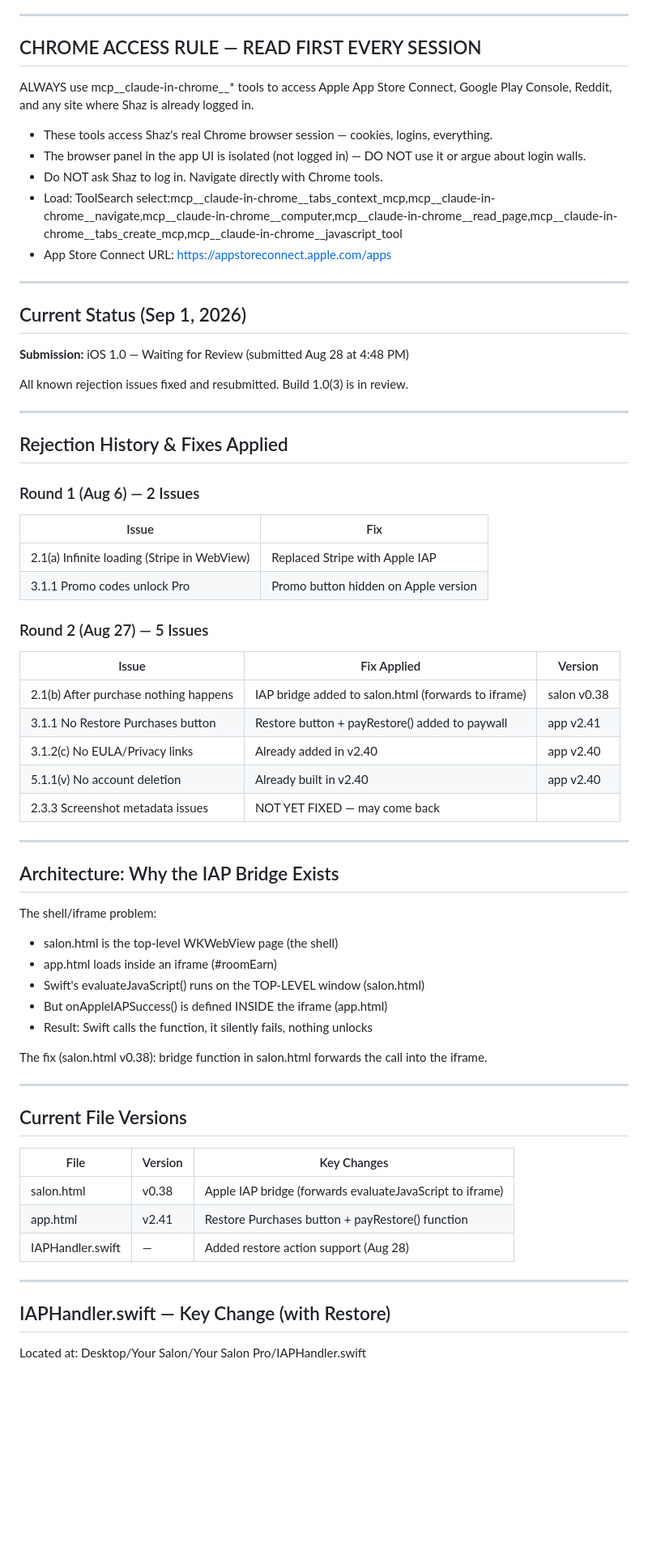
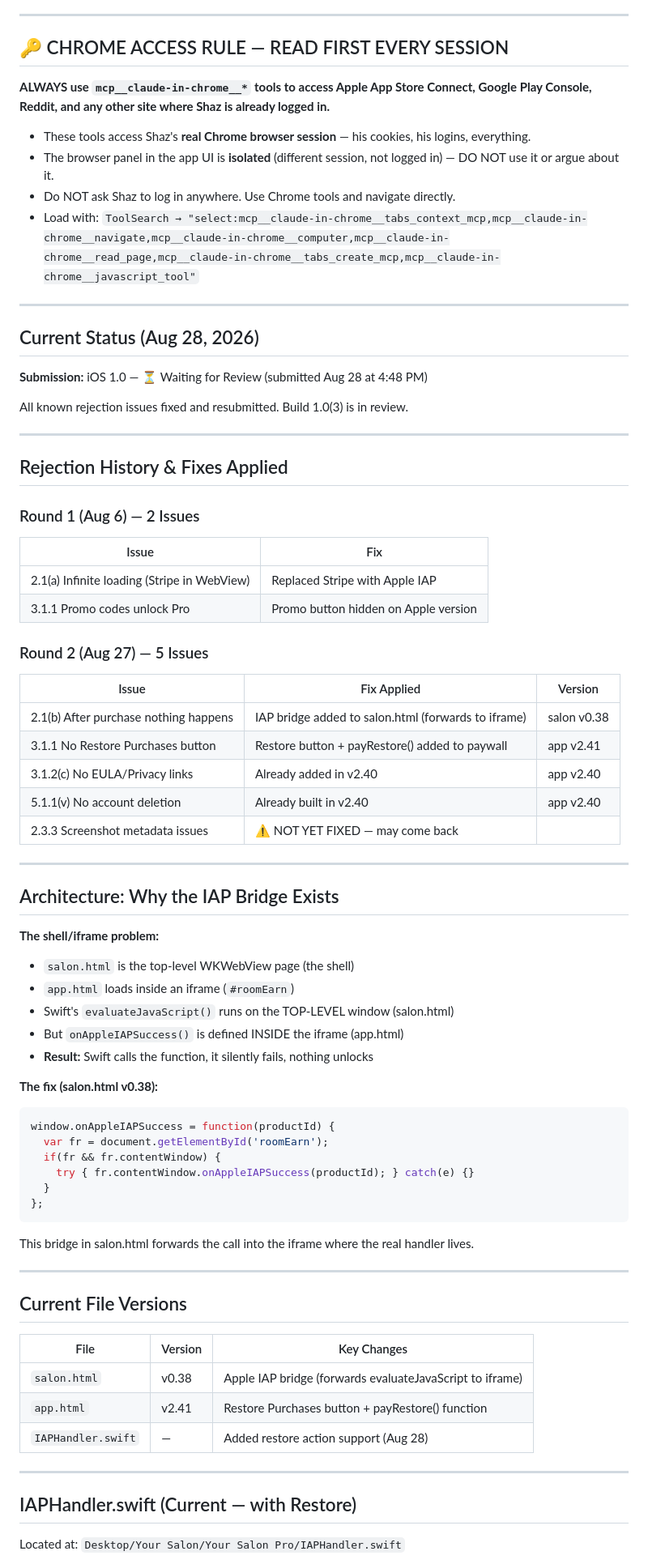
Before and after one commit to shaz010/mgm-studio, a Markdown page: your-salon-apple-handoff.md, the part around one of its changes. Shown at 81% size. Drawn GitHub-style; blank space fills up the shorter version.

````diff
--- a/your-salon-apple-handoff.md
+++ b/your-salon-apple-handoff.md
@@ -6,21 +6,20 @@
 
 ---
 
-## CHROME ACCESS RULE — READ FIRST EVERY SESSION
+## 🔑 CHROME ACCESS RULE — READ FIRST EVERY SESSION
 
-ALWAYS use mcp__claude-in-chrome__* tools to access Apple App Store Connect, Google Play Console, Reddit, and any site where Shaz is already logged in.
+**ALWAYS use `mcp__claude-in-chrome__*` tools to access Apple App Store Connect, Google Play Console, Reddit, and any other site where Shaz is already logged in.**
 
-- These tools access Shaz's real Chrome browser session — cookies, logins, everything.
-- The browser panel in the app UI is isolated (not logged in) — DO NOT use it or argue about login walls.
-- Do NOT ask Shaz to log in. Navigate directly with Chrome tools.
-- Load: ToolSearch select:mcp__claude-in-chrome__tabs_context_mcp,mcp__claude-in-chrome__navigate,mcp__claude-in-chrome__computer,mcp__claude-in-chrome__read_page,mcp__claude-in-chrome__tabs_create_mcp,mcp__claude-in-chrome__javascript_tool
-- App Store Connect URL: https://appstoreconnect.apple.com/apps
+- These tools access Shaz's **real Chrome browser session** — his cookies, his logins, everything.
+- The browser panel in the app UI is **isolated** (different session, not logged in) — DO NOT use it or argue about it.
+- Do NOT ask Shaz to log in anywhere. Use Chrome tools and navigate directly.
+- Load with: `ToolSearch → "select:mcp__claude-in-chrome__tabs_context_mcp,mcp__claude-in-chrome__navigate,mcp__claude-in-chrome__computer,mcp__claude-in-chrome__read_page,mcp__claude-in-chrome__tabs_create_mcp,mcp__claude-in-chrome__javascript_tool"`
 
 ---
 
-## Current Status (Sep 1, 2026)
+## Current Status (Aug 28, 2026)
 
-**Submission:** iOS 1.0 — Waiting for Review (submitted Aug 28 at 4:48 PM)
+**Submission:** iOS 1.0 — ⏳ Waiting for Review (submitted Aug 28 at 4:48 PM)
 
 All known rejection issues fixed and resubmitted. Build 1.0(3) is in review.
 
@@ -29,34 +28,41 @@ All known rejection issues fixed and resubmitted. Build 1.0(3) is in review.
 ## Rejection History & Fixes Applied
 
 ### Round 1 (Aug 6) — 2 Issues
-
 | Issue | Fix |
 |-------|-----|
 | 2.1(a) Infinite loading (Stripe in WebView) | Replaced Stripe with Apple IAP |
 | 3.1.1 Promo codes unlock Pro | Promo button hidden on Apple version |
 
 ### Round 2 (Aug 27) — 5 Issues
-
 | Issue | Fix Applied | Version |
 |-------|-------------|---------|
 | 2.1(b) After purchase nothing happens | IAP bridge added to salon.html (forwards to iframe) | salon v0.38 |
 | 3.1.1 No Restore Purchases button | Restore button + payRestore() added to paywall | app v2.41 |
 | 3.1.2(c) No EULA/Privacy links | Already added in v2.40 | app v2.40 |
 | 5.1.1(v) No account deletion | Already built in v2.40 | app v2.40 |
-| 2.3.3 Screenshot metadata issues | NOT YET FIXED — may come back |
+| 2.3.3 Screenshot metadata issues | ⚠️ NOT YET FIXED — may come back |
 
 ---
 
 ## Architecture: Why the IAP Bridge Exists
 
-The shell/iframe problem:
-- salon.html is the top-level WKWebView page (the shell)
-- app.html loads inside an iframe (#roomEarn)
-- Swift's evaluateJavaScript() runs on the TOP-LEVEL window (salon.html)
-- But onAppleIAPSuccess() is defined INSIDE the iframe (app.html)
-- Result: Swift calls the function, it silently fails, nothing unlocks
+**The shell/iframe problem:**
+- `salon.html` is the top-level WKWebView page (the shell)
+- `app.html` loads inside an iframe (`#roomEarn`)
+- Swift's `evaluateJavaScript()` runs on the TOP-LEVEL window (salon.html)
+- But `onAppleIAPSuccess()` is defined INSIDE the iframe (app.html)
+- **Result:** Swift calls the function, it silently fails, nothing unlocks
 
-The fix (salon.html v0.38): bridge function in salon.html forwards the call into the iframe.
+**The fix (salon.html v0.38):**
+```javascript
+window.onAppleIAPSuccess = function(productId) {
+  var fr = document.getElementById('roomEarn');
+  if(fr && fr.contentWindow) {
+    try { fr.contentWindow.onAppleIAPSuccess(productId); } catch(e) {}
+  }
+};
+```
+This bridge in salon.html forwards the call into the iframe where the real handler lives.
 
 ---
 
@@ -64,13 +70,13 @@ The fix (salon.html v0.38): bridge function in salon.html forwards the call into
 
 | File | Version | Key Changes |
 |------|---------|-------------|
-| salon.html | v0.38 | Apple IAP bridge (forwards evaluateJavaScript to iframe) |
-| app.html | v2.41 | Restore Purchases button + payRestore() function |
-| IAPHandler.swift | — | Added restore action support (Aug 28) |
+| `salon.html` | v0.38 | Apple IAP bridge (forwards evaluateJavaScript to iframe) |
+| `app.html` | v2.41 | Restore Purchases button + payRestore() function |
+| `IAPHandler.swift` | — | Added restore action support (Aug 28) |
 
 ---
 
-## IAPHandler.swift — Key Change (with Restore)
+## IAPHandler.swift (Current — with Restore)
 
-Located at: Desktop/Your Salon/Your Salon Pro/IAPHandler.swift
+Located at: `Desktop/Your Salon/Your Salon Pro/IAPHandler.swift`
 
````
Also changed, not shown: other parts of your-salon-apple-handoff.md (+48 -18 lines), your-salon-google-play-handoff.md (+9 -31 lines).
